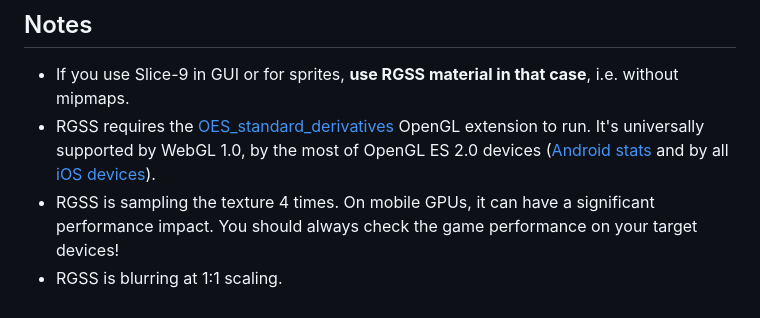
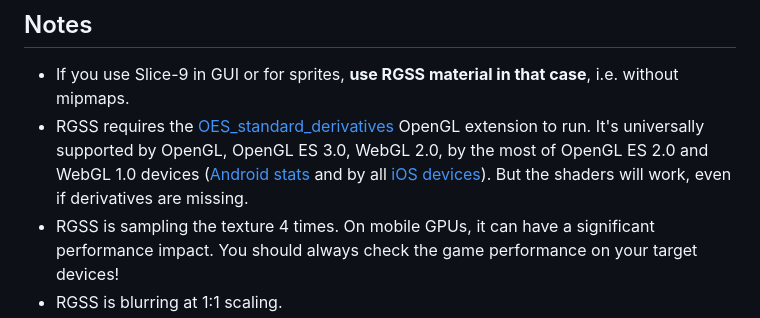
Before and after one commit to indiesoftby/defold-sharp-sprite, a Markdown page: README.md, the part around the change. Drawn GitHub-style.

```diff
--- a/README.md
+++ b/README.md
@@ -49,7 +49,7 @@ Sharp Sprite contains a collection of materials that are a drop-in replacement f
 ## Notes
 
 - If you use Slice-9 in GUI or for sprites, **use RGSS material in that case**, i.e. without mipmaps.
-- RGSS requires the [OES_standard_derivatives](https://www.khronos.org/registry/OpenGL/extensions/OES/OES_standard_derivatives.txt) OpenGL extension to run. It's universally supported by WebGL 1.0, by the most of OpenGL ES 2.0 devices ([Android stats](https://opengles.gpuinfo.org/listreports.php?extension=GL_OES_standard_derivatives) and by all [iOS devices](https://developer.apple.com/library/archive/documentation/OpenGLES/Conceptual/OpenGLESHardwarePlatformGuide_iOS/OpenGLESPlatforms/OpenGLESPlatforms.html)).
+- RGSS requires the [OES_standard_derivatives](https://www.khronos.org/registry/OpenGL/extensions/OES/OES_standard_derivatives.txt) OpenGL extension to run. It's universally supported by OpenGL, OpenGL ES 3.0, WebGL 2.0, by the most of OpenGL ES 2.0 and WebGL 1.0 devices ([Android stats](https://opengles.gpuinfo.org/listreports.php?extension=GL_OES_standard_derivatives) and by all [iOS devices](https://developer.apple.com/library/archive/documentation/OpenGLES/Conceptual/OpenGLESHardwarePlatformGuide_iOS/OpenGLESPlatforms/OpenGLESPlatforms.html)). But the shaders will work, even if derivatives are missing.
 - RGSS is sampling the texture 4 times. On mobile GPUs, it can have a significant performance impact. You should always check the game performance on your target devices!
 - RGSS is blurring at 1:1 scaling.
 - RGSS doesn't use mipmapped textures. You can turn off the mipmapping in your texture profile and save 30% of disk space.
```
